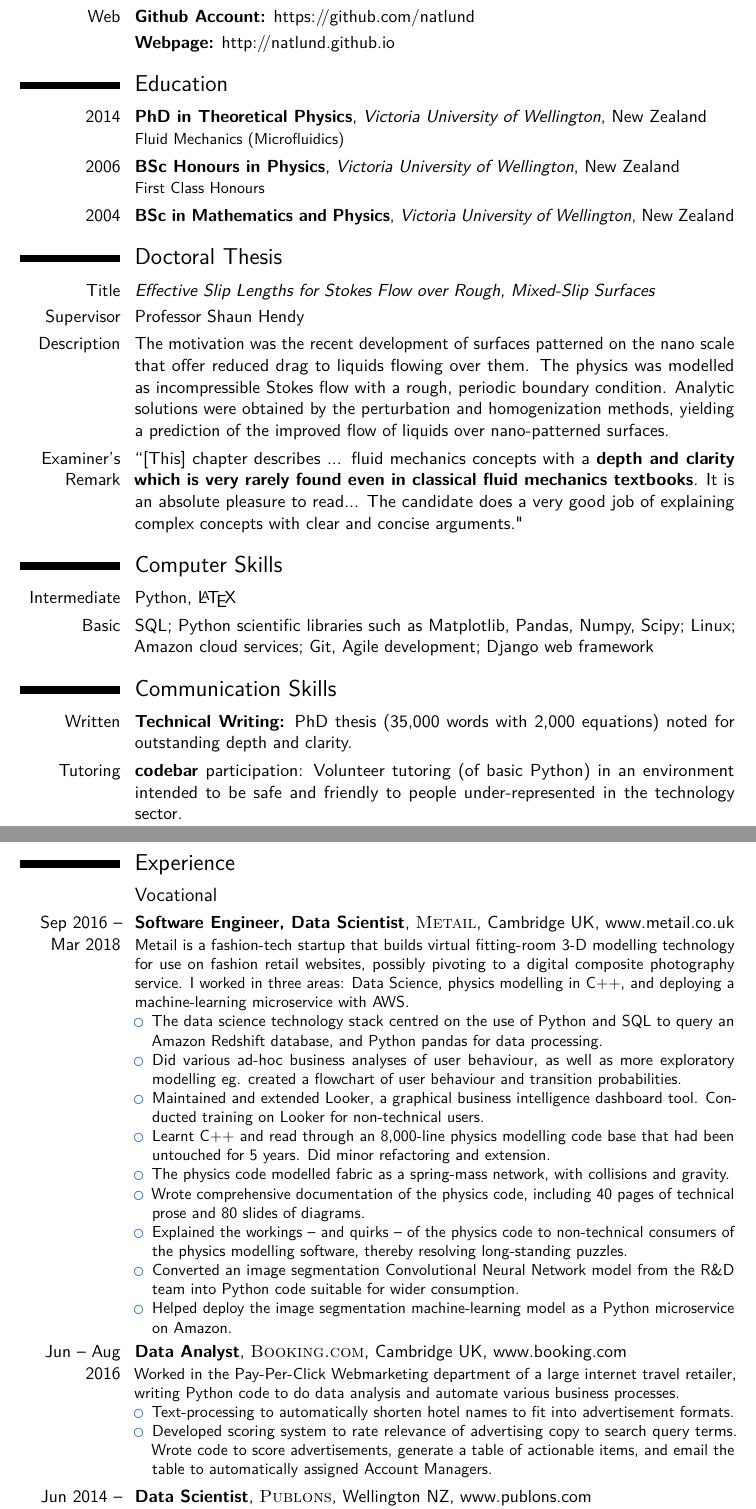
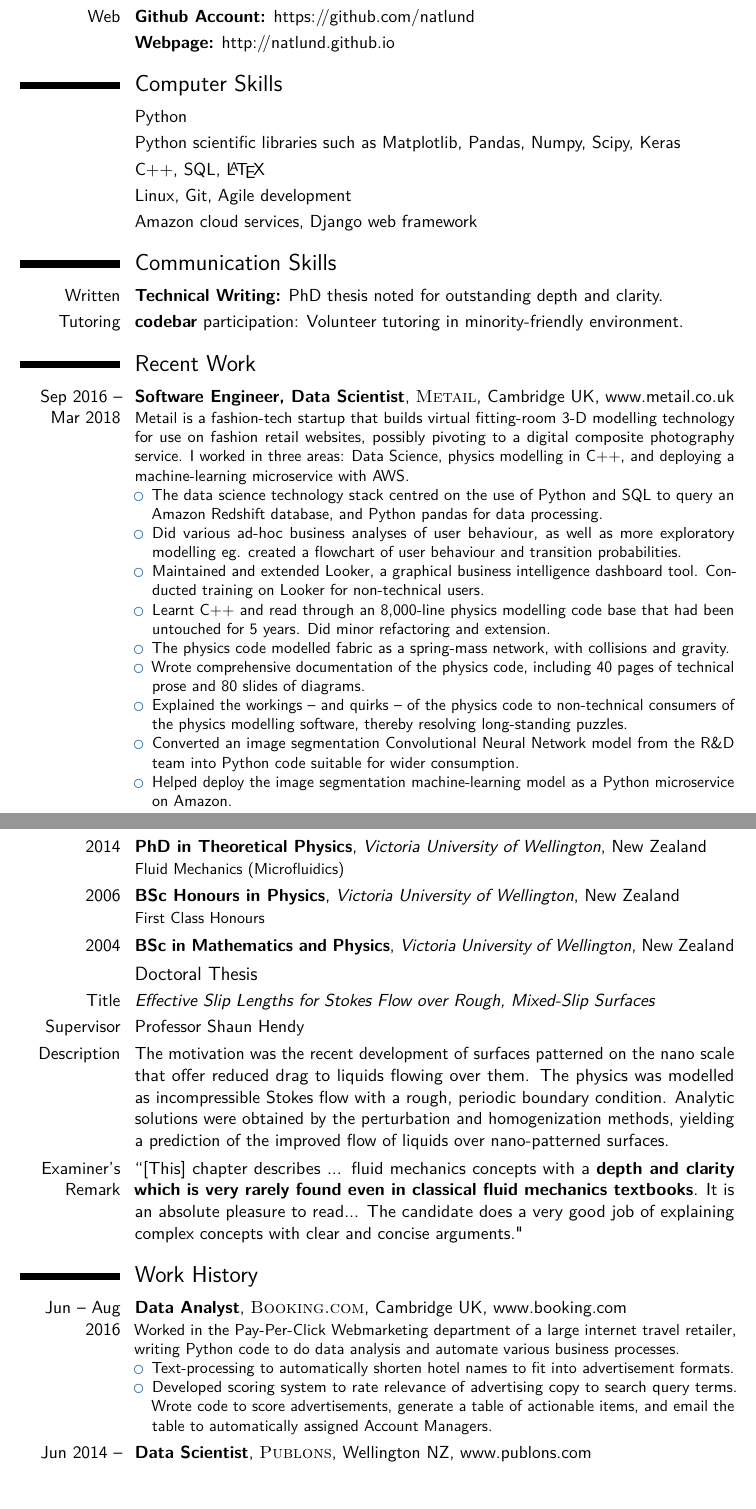
Before and after one commit to natlund/CV, a LaTeX CV (Nat_Lund_CV.tex): two parts of pages 1 and 2 of 2, joined at a grey line, cut so that both start at the same text, the shorter picture padded with empty space. Compiled offline with pdfLaTeX.

Commit message:
Place recent work experience on first page.

```diff
--- a/Nat_Lund_CV.tex
+++ b/Nat_Lund_CV.tex
@@ -72,41 +72,25 @@
 %	EDUCATION SECTION
 %----------------------------------------------------------------------------------------
 
-\section{Education}
 
-\cventry{2014}{PhD in Theoretical Physics}{Victoria University of Wellington}{New Zealand}{}{Fluid Mechanics (Microfluidics)}
-\cventry{2006}{BSc Honours in Physics}{Victoria University of Wellington}{New Zealand}{}{First Class Honours}
-\cventry{2004}{BSc in Mathematics and Physics}{Victoria University of Wellington}{New Zealand}{}{}%{\textsc{A-- average}}
 
-\section{Doctoral Thesis}
-
-\cvitem{Title}{\emph{Effective Slip Lengths for Stokes Flow over Rough, Mixed-Slip Surfaces}}
-\cvitem{Supervisor}{Professor Shaun Hendy}
-\cvitem{Description}{The motivation was the recent development of surfaces patterned on the nano scale that offer reduced drag to liquids flowing over them.  The physics was modelled as incompressible Stokes flow with a rough, periodic boundary condition.  Analytic solutions were obtained by the perturbation and homogenization methods, yielding a prediction of the improved flow of liquids over nano-patterned surfaces.
-}
-
-% \cvitem{Examiner's Remark}{``This [introductory] chapter describes fairly standard fluid mechanics concepts but with a \textbf{depth and clarity which is very rarely found even in classical fluid mechanics textbooks}. It is an absolute pleasure to read even if this chapter contains very little new/original results. The candidate does a very good job of explaining complex concepts with clear and concise arguments."}
-
-\cvitem{Examiner's Remark}{``[This] chapter describes ... fluid mechanics concepts with a \textbf{depth and clarity which is very rarely found even in classical fluid mechanics textbooks}. It is an absolute pleasure to read... The candidate does a very good job of explaining complex concepts with clear and concise arguments."}
-
-%\cvitem{Off-Topic Project}{To gain some insight into the global financial crisis, I studied \textbf{fractional-reserve banking} and reviewed Nassim Taleb's \textbf{`Black Swan'}.}
-
-%\cvitem{Other Work}{I volunteered my services on a complex systems project.  I learnt Python, taught it to other students, and wrote scripts to \textbf{extract data} from a million-line text file and create \textbf{network graphs} from the data.}
 
 \section{Computer Skills}
-\cvitem{Intermediate}{Python, \LaTeX\ } %(for mathematical typesetting, eg: $\nabla \cdot \vec{u} = 0$)}
-\cvitem{Basic}{SQL; Python scientific libraries such as Matplotlib, Pandas, Numpy, Scipy; Linux; Amazon cloud services; Git, Agile development; Django web framework}
+\cvitem{}{Python}
+\cvitem{}{Python scientific libraries such as Matplotlib, Pandas, Numpy, Scipy, Keras}
+\cvitem{}{C++, SQL, \LaTeX}
+\cvitem{}{Linux, Git, Agile development}
+\cvitem{}{Amazon cloud services, Django web framework}
+%\cvitem{Intermediate}{Python, \LaTeX\ } %(for mathematical typesetting, eg: $\nabla \cdot \vec{u} = 0$)}
+%\cvitem{Basic}{SQL; Python scientific libraries such as Matplotlib, Pandas, Numpy, Scipy; Linux; Amazon cloud services; Git, Agile development; Django web framework}
 
 
 \section{Communication Skills}
-\cvitem{Written}{\textbf{Technical Writing:} PhD thesis (35,000 words with 2,000 equations) noted for outstanding depth and clarity.}
-\cvitem{Tutoring}{\textbf{codebar} participation: Volunteer tutoring (of basic Python) in an environment intended to be safe and friendly to people under-represented in the technology sector.}
+\cvitem{Written}{\textbf{Technical Writing:} PhD thesis noted for outstanding depth and clarity.}
+\cvitem{Tutoring}{\textbf{codebar} participation: Volunteer tutoring in minority-friendly environment.}% environment intended to be safe and friendly to people under-represented in tech.}
 % \cvitem{Oral}{\textbf{Presentations:}  Over a dozen 10 - 15 minute talks given during graduate study.}
 
-\pagebreak
-\section{Experience}
-
-\subsection{Vocational}
+\section{Recent Work}
 
 \cventry{Sep 2016 -- Mar 2018}{Software Engineer, Data Scientist}{\textsc{Metail}}{Cambridge UK}{www.metail.co.uk}
 {Metail is a fashion-tech startup that builds virtual fitting-room 3-D modelling technology for use on fashion retail websites, possibly pivoting to a digital composite photography service.  I worked in three areas: Data Science, physics modelling in C++, and deploying a machine-learning microservice with AWS.
@@ -137,6 +120,31 @@
 %\item Taught non-technical users to use Looker.
 %\end{itemize}
 %}
+
+\section{Education}
+
+\cventry{2014}{PhD in Theoretical Physics}{Victoria University of Wellington}{New Zealand}{}{Fluid Mechanics (Microfluidics)}
+\cventry{2006}{BSc Honours in Physics}{Victoria University of Wellington}{New Zealand}{}{First Class Honours}
+\cventry{2004}{BSc in Mathematics and Physics}{Victoria University of Wellington}{New Zealand}{}{}%{\textsc{A-- average}}
+
+\subsection{Doctoral Thesis}
+
+\cvitem{Title}{\emph{Effective Slip Lengths for Stokes Flow over Rough, Mixed-Slip Surfaces}}
+\cvitem{Supervisor}{Professor Shaun Hendy}
+\cvitem{Description}{The motivation was the recent development of surfaces patterned on the nano scale that offer reduced drag to liquids flowing over them.  The physics was modelled as incompressible Stokes flow with a rough, periodic boundary condition.  Analytic solutions were obtained by the perturbation and homogenization methods, yielding a prediction of the improved flow of liquids over nano-patterned surfaces.
+}
+
+% \cvitem{Examiner's Remark}{``This [introductory] chapter describes fairly standard fluid mechanics concepts but with a \textbf{depth and clarity which is very rarely found even in classical fluid mechanics textbooks}. It is an absolute pleasure to read even if this chapter contains very little new/original results. The candidate does a very good job of explaining complex concepts with clear and concise arguments."}
+
+\cvitem{Examiner's Remark}{``[This] chapter describes ... fluid mechanics concepts with a \textbf{depth and clarity which is very rarely found even in classical fluid mechanics textbooks}. It is an absolute pleasure to read... The candidate does a very good job of explaining complex concepts with clear and concise arguments."}
+
+%\cvitem{Off-Topic Project}{To gain some insight into the global financial crisis, I studied \textbf{fractional-reserve banking} and reviewed Nassim Taleb's \textbf{`Black Swan'}.}
+
+%\cvitem{Other Work}{I volunteered my services on a complex systems project.  I learnt Python, taught it to other students, and wrote scripts to \textbf{extract data} from a million-line text file and create \textbf{network graphs} from the data.}
+
+\section{Work History}
+
+%\subsection{Vocational}
 
 \cventry{Jun -- Aug 2016}{Data Analyst}{\textsc{Booking.com}}{Cambridge UK}{www.booking.com}
 {Worked in the Pay-Per-Click Webmarketing department of a large internet travel retailer, writing Python code to do data analysis and automate various business processes.
```
Also changed, not shown: Nat_Lund_CV.pdf, Nat_Lund_CV.tex (5 more changed lines). Lines whose indentation alone changed are shown as unchanged.
